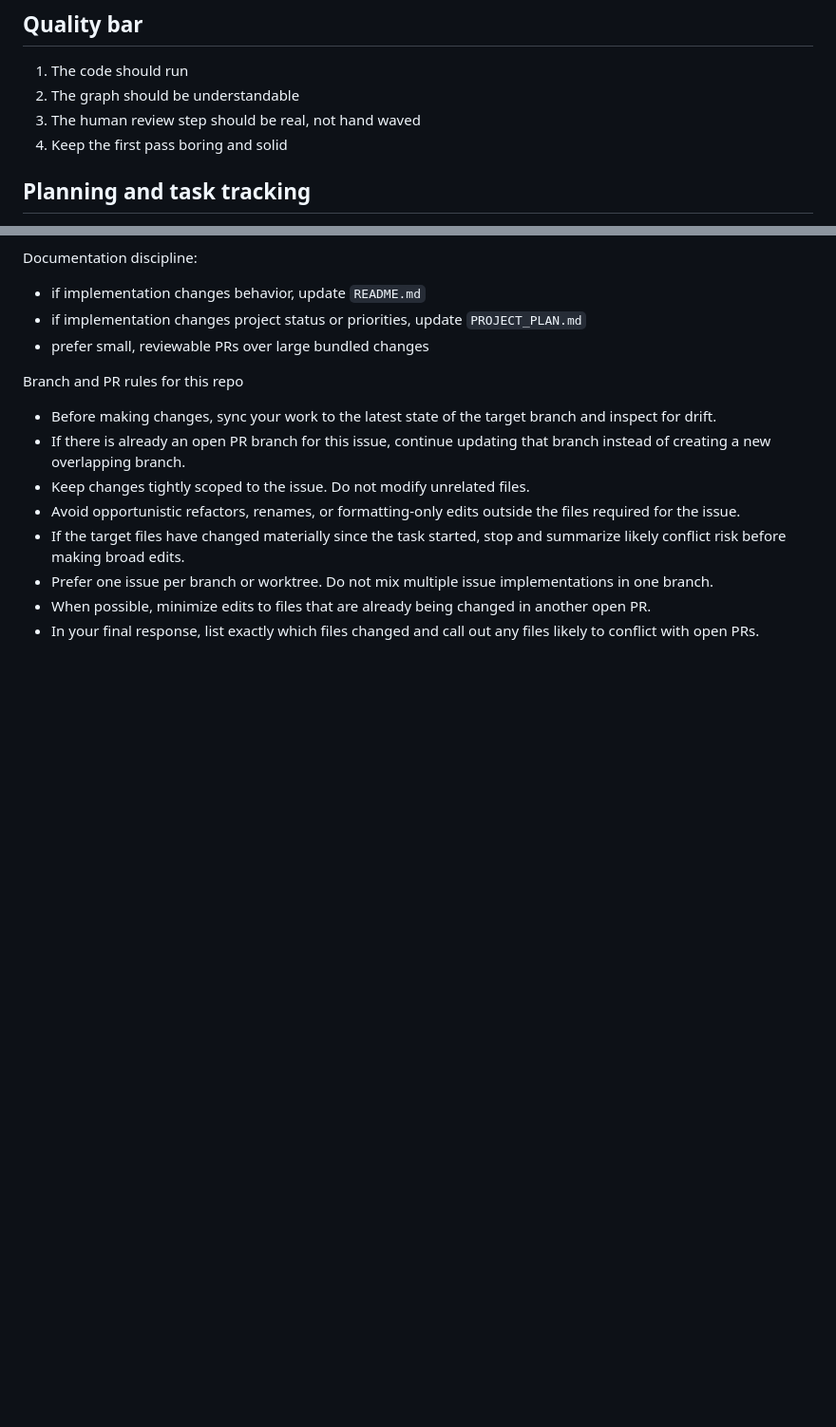
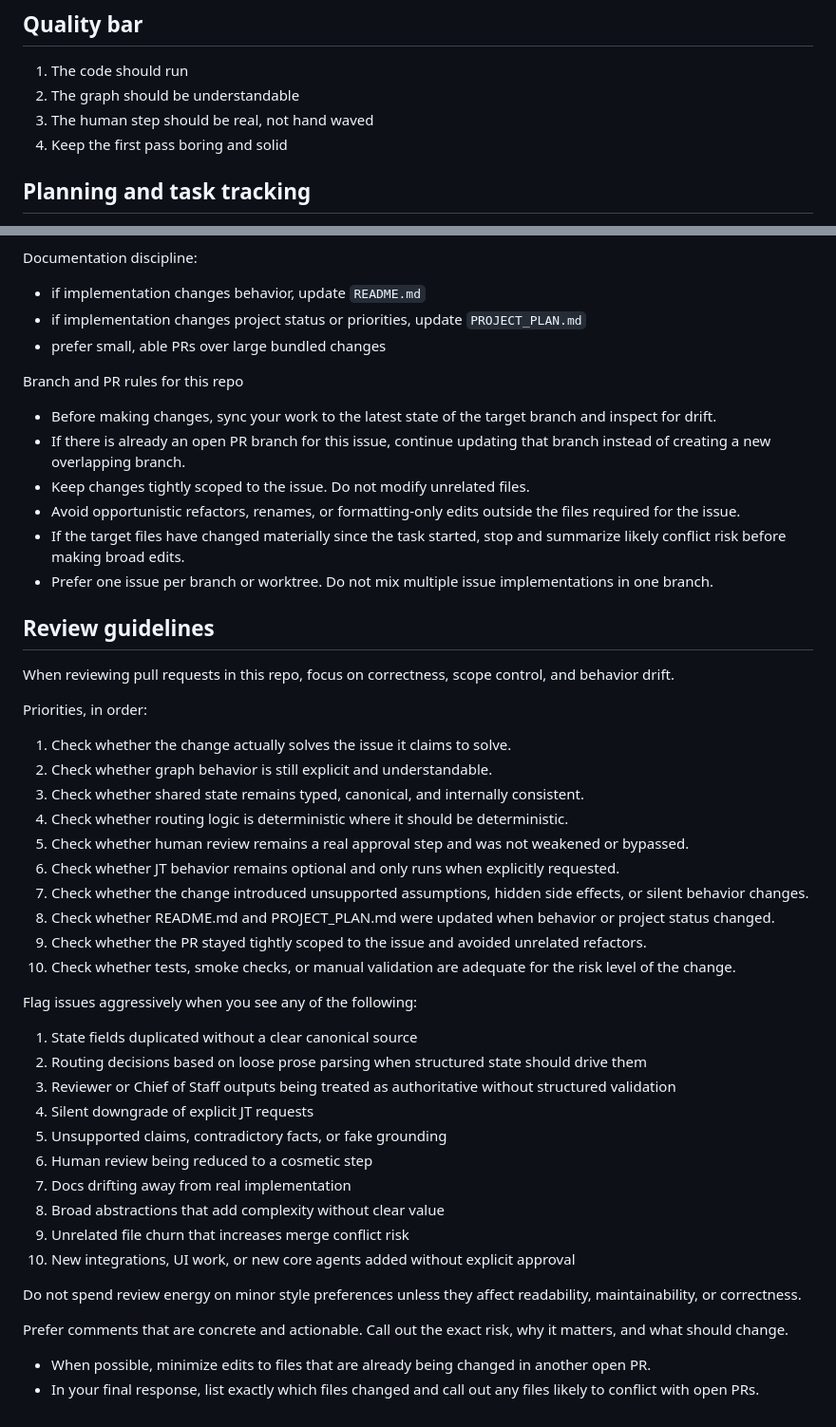
Before and after one commit to SkiMang07/AgentTeam, a Markdown page: AGENTS.md, 2 parts joined by grey strips. Shown at 95% size. Drawn GitHub-style; blank space fills up the shorter version.

Commit message:
Refine review and documentation guidelines in AGENTS.md
Updated language for clarity and consistency in guidelines.

```diff
--- a/AGENTS.md
+++ b/AGENTS.md
@@ -45,7 +45,7 @@ This project is an early stage scaffold for an "Agent Team" system with:
 
 1. The code should run
 2. The graph should be understandable
-3. The human review step should be real, not hand waved
+3. The human  step should be real, not hand waved
 4. Keep the first pass boring and solid
 
 ## Planning and task tracking
@@ -68,7 +68,7 @@ Scope discipline:
 Documentation discipline:
 - if implementation changes behavior, update `README.md`
 - if implementation changes project status or priorities, update `PROJECT_PLAN.md`
-- prefer small, reviewable PRs over large bundled changes
+- prefer small, able PRs over large bundled changes
 
 
 Branch and PR rules for this repo
@@ -78,5 +78,39 @@ Branch and PR rules for this repo
 - Avoid opportunistic refactors, renames, or formatting-only edits outside the files required for the issue.
 - If the target files have changed materially since the task started, stop and summarize likely conflict risk before making broad edits.
 - Prefer one issue per branch or worktree. Do not mix multiple issue implementations in one branch.
+
+## Review guidelines
+
+When reviewing pull requests in this repo, focus on correctness, scope control, and behavior drift.
+
+Priorities, in order:
+
+1. Check whether the change actually solves the issue it claims to solve.
+2. Check whether graph behavior is still explicit and understandable.
+3. Check whether shared state remains typed, canonical, and internally consistent.
+4. Check whether routing logic is deterministic where it should be deterministic.
+5. Check whether human review remains a real approval step and was not weakened or bypassed.
+6. Check whether JT behavior remains optional and only runs when explicitly requested.
+7. Check whether the change introduced unsupported assumptions, hidden side effects, or silent behavior changes.
+8. Check whether README.md and PROJECT_PLAN.md were updated when behavior or project status changed.
+9. Check whether the PR stayed tightly scoped to the issue and avoided unrelated refactors.
+10. Check whether tests, smoke checks, or manual validation are adequate for the risk level of the change.
+
+Flag issues aggressively when you see any of the following:
+
+1. State fields duplicated without a clear canonical source
+2. Routing decisions based on loose prose parsing when structured state should drive them
+3. Reviewer or Chief of Staff outputs being treated as authoritative without structured validation
+4. Silent downgrade of explicit JT requests
+5. Unsupported claims, contradictory facts, or fake grounding
+6. Human review being reduced to a cosmetic step
+7. Docs drifting away from real implementation
+8. Broad abstractions that add complexity without clear value
+9. Unrelated file churn that increases merge conflict risk
+10. New integrations, UI work, or new core agents added without explicit approval
+
+Do not spend review energy on minor style preferences unless they affect readability, maintainability, or correctness.
+
+Prefer comments that are concrete and actionable. Call out the exact risk, why it matters, and what should change.
 - When possible, minimize edits to files that are already being changed in another open PR.
 - In your final response, list exactly which files changed and call out any files likely to conflict with open PRs.
```
